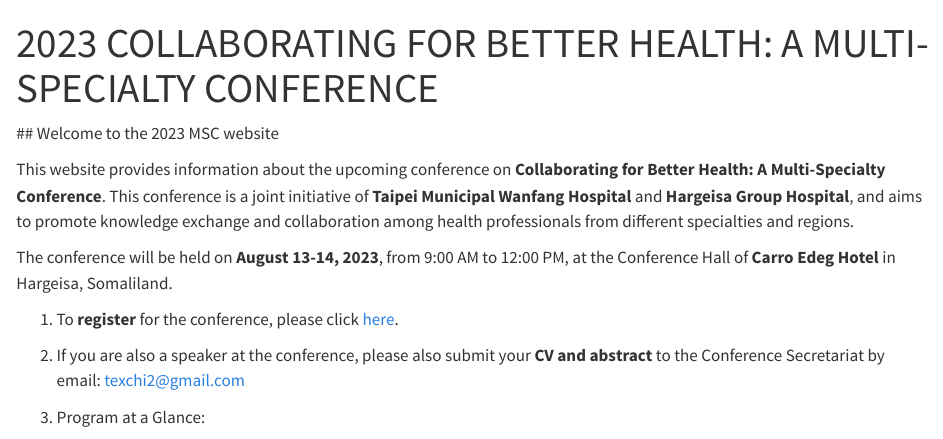
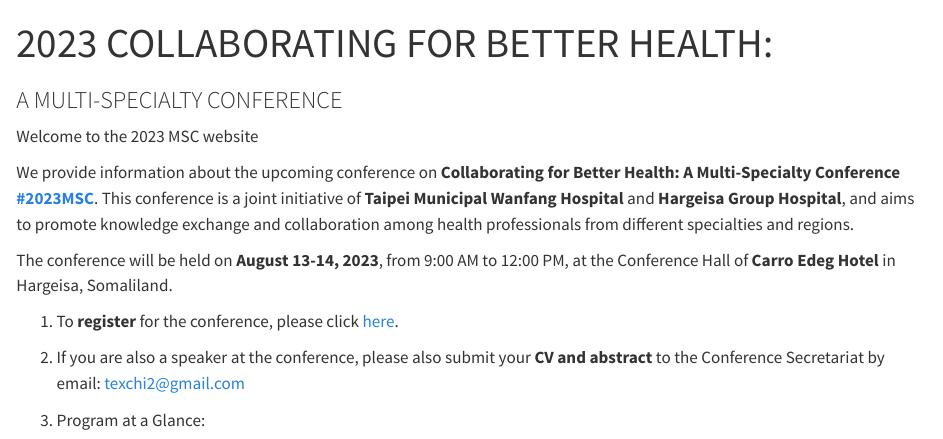
Before and after one commit to texchi2/20230813_TMM_MSC, a Quarto document (docs/index.qmd): the page in a window 1100 px wide, from its top. Rendered offline with R 4.5, knitr and Pandoc in place of Quarto, with nearby package versions.

Commit message:
#2023MSC

```diff
--- a/docs/index.qmd
+++ b/docs/index.qmd
@@ -1,11 +1,13 @@
 ---
-title: "2023 COLLABORATING FOR BETTER HEALTH: A MULTI-SPECIALTY CONFERENCE"
+title: "2023 COLLABORATING FOR BETTER HEALTH:"
 format: html
 ---
 
-## Welcome to the 2023 MSC website <p id="date"></p>
+### A MULTI-SPECIALTY CONFERENCE ###
 
-This website provides information about the upcoming conference on **Collaborating for Better Health: A Multi-Specialty Conference**. This conference is a joint initiative of **Taipei Municipal Wanfang Hospital** and **Hargeisa Group Hospital**, and aims to promote knowledge exchange and collaboration among health professionals from different specialties and regions.
+Welcome to the 2023 MSC website <p id="date"></p>
+
+We provide information about the upcoming conference on **Collaborating for Better Health: A Multi-Specialty Conference <a href="https://m.facebook.com/story.php?story_fbid=pfbid0GW6vxSWAnPsC8nnvBzZjmRswTJdKEpDSM77wYmjNFaZKJfB1XQem2JNqNnWN3AhWl&id=100094220689116&mibextid=qC1gEa">#2023MSC</a>**. This conference is a joint initiative of **Taipei Municipal Wanfang Hospital** and **Hargeisa Group Hospital**, and aims to promote knowledge exchange and collaboration among health professionals from different specialties and regions.
 
 The conference will be held on **August 13-14, 2023**, from 9:00 AM to 12:00 PM, at the Conference Hall of **Carro Edeg Hotel** in Hargeisa, Somaliland.
 
```
Also changed, not shown: 1 other file.
